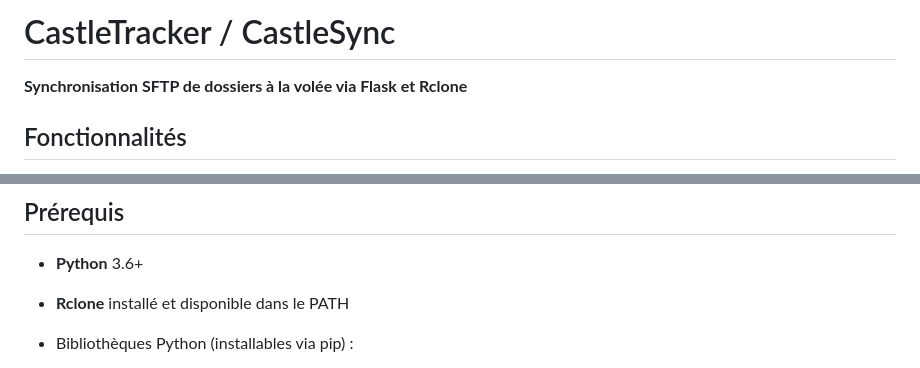
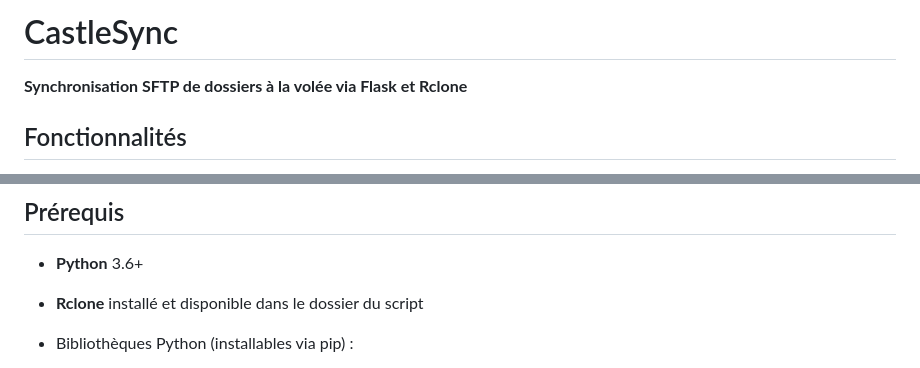
Before and after one commit to Redcat468/CastleTracker, a Markdown page: README.md, 2 parts joined by grey strips. Drawn GitHub-style.

```diff
--- a/README.md
+++ b/README.md
@@ -1,4 +1,4 @@
-# CastleTracker / CastleSync
+# CastleSync
 
 **Synchronisation SFTP de dossiers à la volée via Flask et Rclone**
 
@@ -13,7 +13,7 @@
 ## Prérequis
 
 * **Python** 3.6+
-* **Rclone** installé et disponible dans le PATH
+* **Rclone** installé et disponible dans le dossier du script
 * Bibliothèques Python (installables via pip) :
 
   * Flask
```
